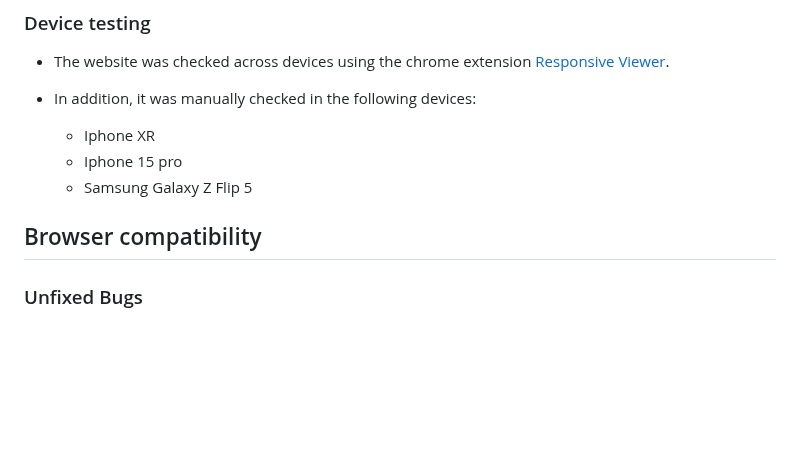
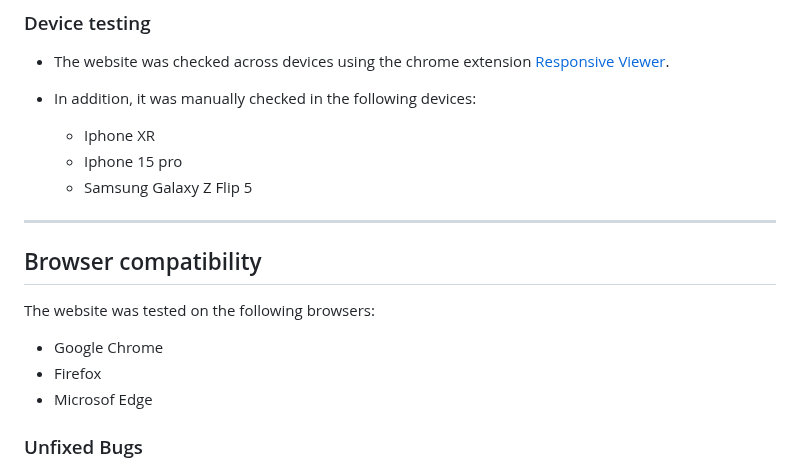
Before and after one commit to ParedesGab/PP1, a Markdown page: README.md, the part around the change. Drawn GitHub-style; blank space fills up the shorter version.

Commit message:
ReadMe: Add browser compatibility section

```diff
--- a/README.md
+++ b/README.md
@@ -371,8 +371,13 @@ SUCCESSFUL page
   - Iphone 15 pro
   - Samsung Galaxy Z Flip 5
 
+---
 ## Browser compatibility
 
+The website was tested on the following browsers:
+- Google Chrome
+- Firefox
+- Microsof Edge
 
 ### Unfixed Bugs
 
```
